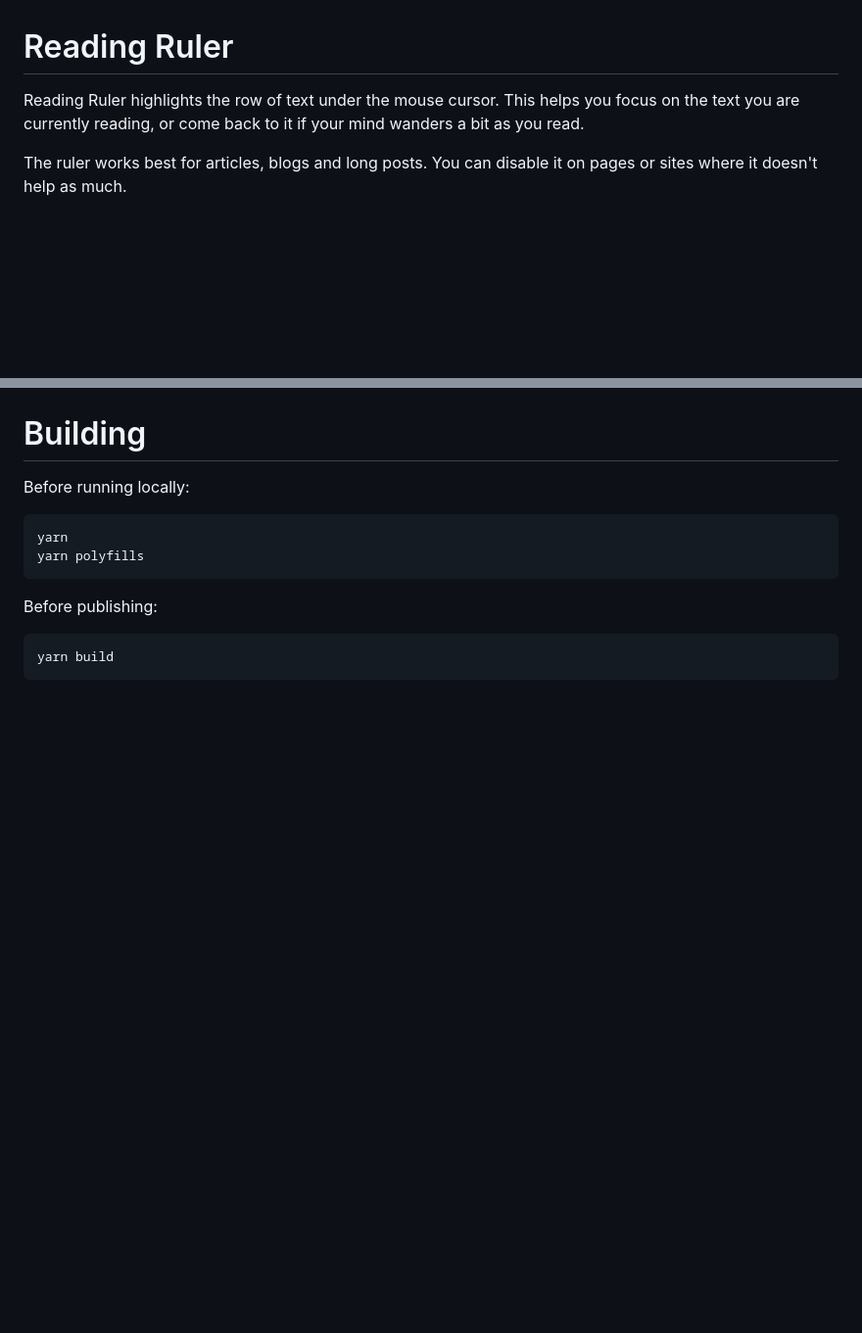
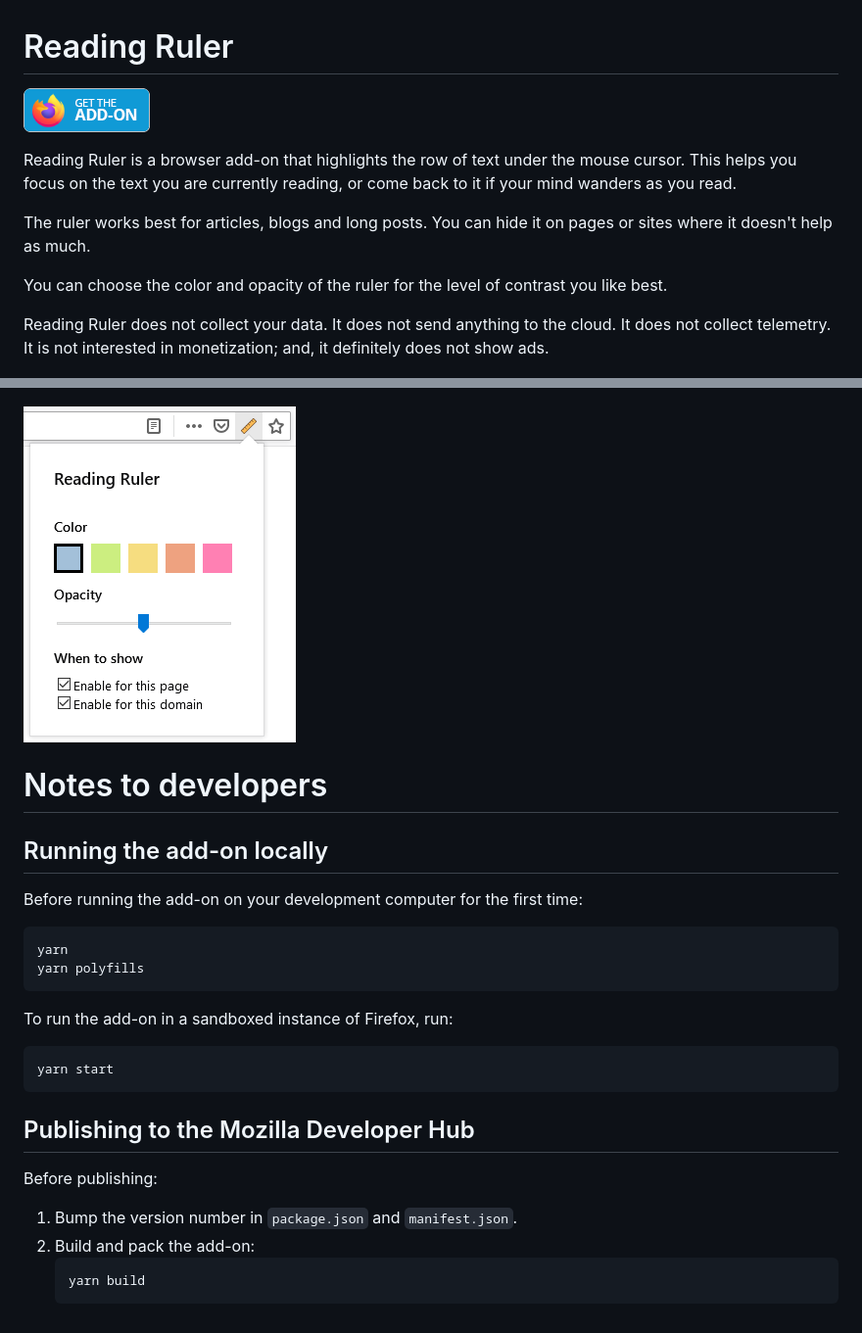
Before and after one commit to orentrutner/reading-ruler, a Markdown page: README.md, 2 parts joined by grey strips. Shown: that part at 98% size. Rendered like a GitHub page; pictures changed too: doc/images/get-the-addon.png (added), doc/images/options.png (added); blank space fills up the shorter version.

Commit message:
Update README and terminology

````diff
--- a/README.md
+++ b/README.md
@@ -1,18 +1,35 @@
 # Reading Ruler
-Reading Ruler highlights the row of text under the mouse cursor. This helps you focus on the text you are currently reading, or come back to it if your mind wanders a bit as you read.
+[![Get the add-on](./doc/images/get-the-addon.png)](https://addons.mozilla.org/en-US/firefox/addon/readingruler/)
 
-The ruler works best for articles, blogs and long posts. You can disable it on pages or sites where it doesn't help as much.
+Reading Ruler is a browser add-on that highlights the row of text under the mouse cursor. This helps you focus on the text you are currently reading, or come back to it if your mind wanders as you read.
+
+The ruler works best for articles, blogs and long posts. You can hide it on pages or sites where it doesn't help as much.
+
+You can choose the color and opacity of the ruler for the level of contrast you like best.
+
+Reading Ruler does not collect your data. It does not send anything to the cloud. It does not collect telemetry. It is not interested in monetization; and, it definitely does not show ads.
 
 ![Ruler example](./doc/images/ruler-demo-1.gif)
 
-# Building
-Before running locally:
+![Options popup](./doc/images/options.png)
+
+# Notes to developers
+## Running the add-on locally
+Before running the add-on on your development computer for the first time:
 ```
 yarn
 yarn polyfills
 ```
 
+To run the add-on in a sandboxed instance of Firefox, run:
+```
+yarn start
+```
+
+## Publishing to the Mozilla Developer Hub
 Before publishing:
-```
-yarn build
-```
+1. Bump the version number in `package.json` and `manifest.json`.
+2. Build and pack the add-on:
+    ```
+    yarn build
+    ```
````
Also changed, not shown: 5 other files.
